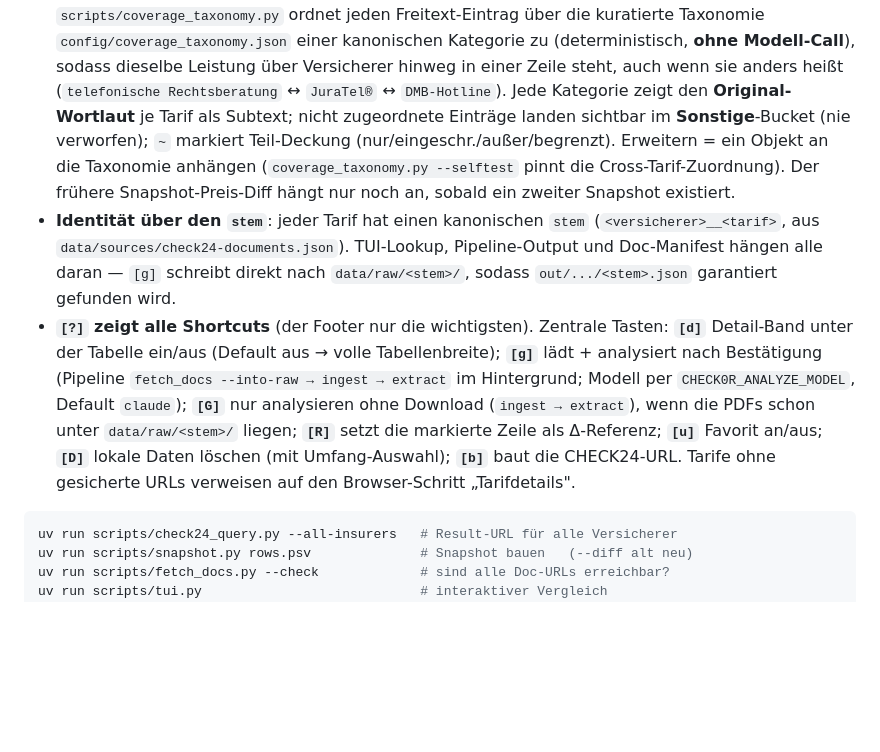
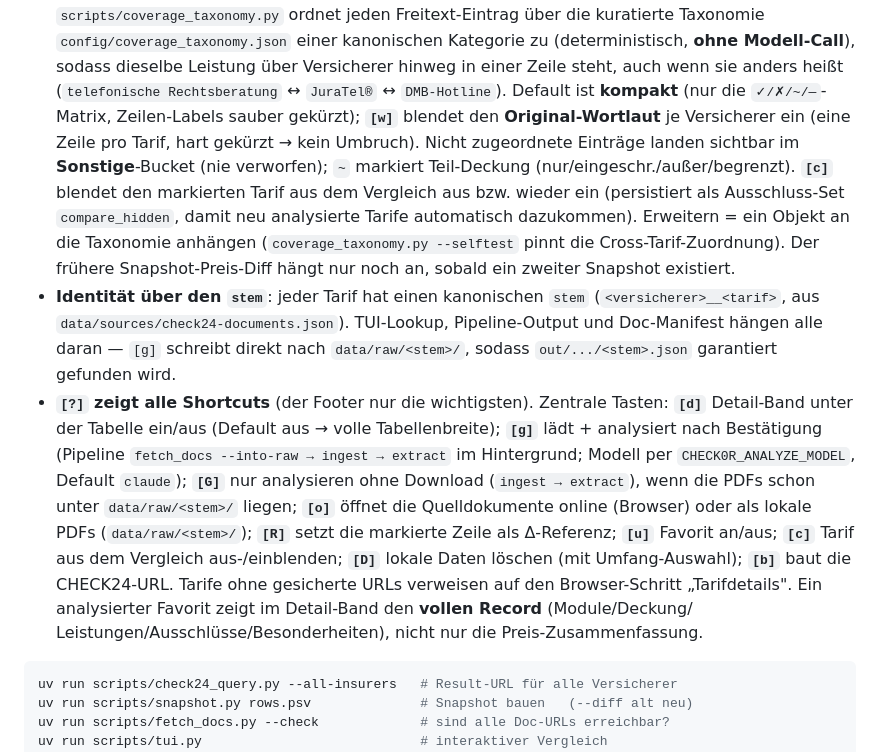
Before and after one commit to bmmmm/check0r3000, a Markdown page: README.md, the part around the change. GitHub-like rendering; blank space fills up the shorter version.

Commit message:
docs: README — Vergleich [w]/[c]/[o] keys, full record in Favorites band

````diff
--- a/README.md
+++ b/README.md
@@ -94,12 +94,15 @@ scripts/tui.py                                        interaktiver Browser über
   über die kuratierte Taxonomie `config/coverage_taxonomy.json` einer kanonischen Kategorie
   zu (deterministisch, **ohne Modell-Call**), sodass dieselbe Leistung über Versicherer
   hinweg in einer Zeile steht, auch wenn sie anders heißt (`telefonische Rechtsberatung`
-  ↔ `JuraTel®` ↔ `DMB-Hotline`). Jede Kategorie zeigt den **Original-Wortlaut** je Tarif
-  als Subtext; nicht zugeordnete Einträge landen sichtbar im **Sonstige**-Bucket (nie
-  verworfen); `~` markiert Teil-Deckung (nur/eingeschr./außer/begrenzt). Erweitern =
-  ein Objekt an die Taxonomie anhängen (`coverage_taxonomy.py --selftest` pinnt die
-  Cross-Tarif-Zuordnung). Der frühere Snapshot-Preis-Diff hängt nur noch an, sobald ein
-  zweiter Snapshot existiert.
+  ↔ `JuraTel®` ↔ `DMB-Hotline`). Default ist **kompakt** (nur die `✓/✗/~/—`-Matrix,
+  Zeilen-Labels sauber gekürzt); **`[w]`** blendet den **Original-Wortlaut** je
+  Versicherer ein (eine Zeile pro Tarif, hart gekürzt → kein Umbruch). Nicht zugeordnete
+  Einträge landen sichtbar im **Sonstige**-Bucket (nie verworfen); `~` markiert
+  Teil-Deckung (nur/eingeschr./außer/begrenzt). **`[c]`** blendet den markierten Tarif
+  aus dem Vergleich aus bzw. wieder ein (persistiert als Ausschluss-Set `compare_hidden`,
+  damit neu analysierte Tarife automatisch dazukommen). Erweitern = ein Objekt an die
+  Taxonomie anhängen (`coverage_taxonomy.py --selftest` pinnt die Cross-Tarif-Zuordnung).
+  Der frühere Snapshot-Preis-Diff hängt nur noch an, sobald ein zweiter Snapshot existiert.
 - **Identität über den `stem`**: jeder Tarif hat einen kanonischen `stem`
   (`<versicherer>__<tarif>`, aus `data/sources/check24-documents.json`). TUI-Lookup,
   Pipeline-Output und Doc-Manifest hängen alle daran — `[g]` schreibt direkt nach
@@ -109,9 +112,13 @@ scripts/tui.py                                        interaktiver Browser über
   **`[g]`** lädt + analysiert nach Bestätigung (Pipeline `fetch_docs --into-raw → ingest
   → extract` im Hintergrund; Modell per `CHECK0R_ANALYZE_MODEL`, Default `claude`);
   **`[G]`** nur analysieren ohne Download (`ingest → extract`), wenn die PDFs schon unter
-  `data/raw/<stem>/` liegen; **`[R]`** setzt die markierte Zeile als Δ-Referenz; **`[u]`** Favorit an/aus;
+  `data/raw/<stem>/` liegen; **`[o]`** öffnet die Quelldokumente online (Browser) oder als
+  lokale PDFs (`data/raw/<stem>/`); **`[R]`** setzt die markierte Zeile als Δ-Referenz;
+  **`[u]`** Favorit an/aus; **`[c]`** Tarif aus dem Vergleich aus-/einblenden;
   **`[D]`** lokale Daten löschen (mit Umfang-Auswahl); **`[b]`** baut die CHECK24-URL.
-  Tarife ohne gesicherte URLs verweisen auf den Browser-Schritt „Tarifdetails".
+  Tarife ohne gesicherte URLs verweisen auf den Browser-Schritt „Tarifdetails". Ein
+  analysierter Favorit zeigt im Detail-Band den **vollen Record** (Module/Deckung/
+  Leistungen/Ausschlüsse/Besonderheiten), nicht nur die Preis-Zusammenfassung.
 
 ```sh
 uv run scripts/check24_query.py --all-insurers   # Result-URL für alle Versicherer
````
